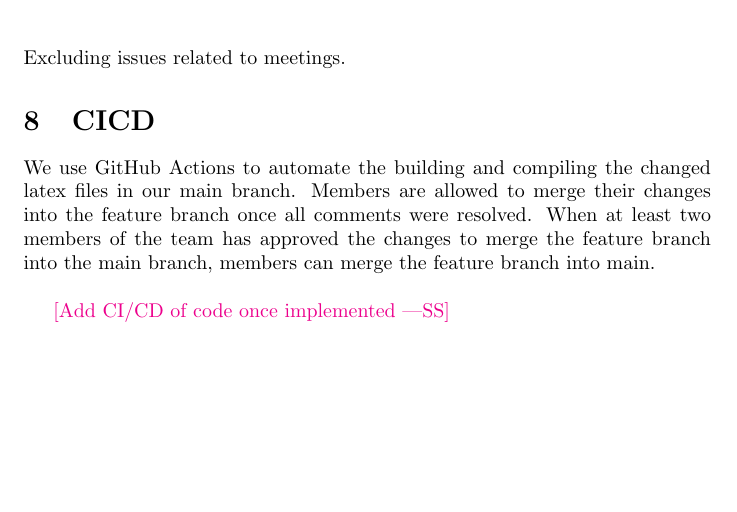
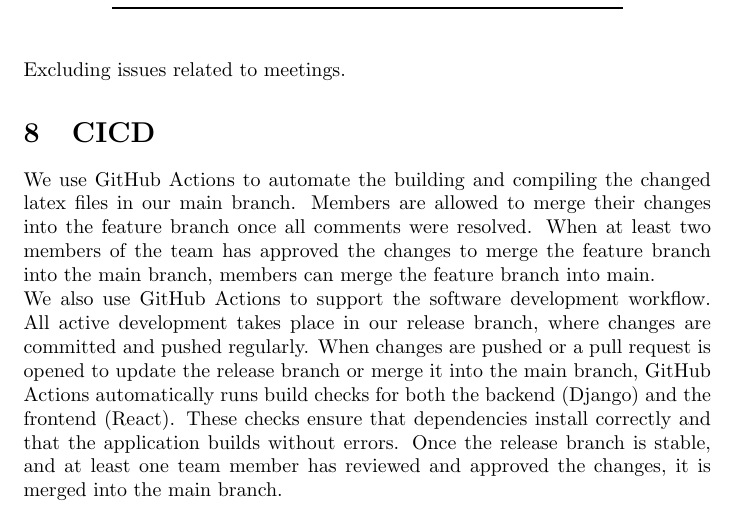
Before and after one commit to thaafei/capstone-sfw2026, a LaTeX document (docs/projMngmnt/POC_Team_Contrib.tex): part of page 3 of 4, cut so that both start at the same text, the shorter picture padded with empty space. Compiled offline with pdfLaTeX.

Commit message:
merged new changes on branch to local

```diff
--- a/docs/projMngmnt/POC_Team_Contrib.tex
+++ b/docs/projMngmnt/POC_Team_Contrib.tex
@@ -172,11 +172,12 @@ Haniye & 2 & 2 \\
 
 Excluding issues related to meetings.
 \section{CICD}
+
 We use GitHub Actions to automate the building and compiling the changed latex files in our main branch.
 Members are allowed to merge their changes into the feature branch once all comments were resolved.
-When at least two members of the team has approved the changes to merge the feature branch into the main branch, members can merge the feature branch into main. \\
+When at least two members of the team has approved the changes to merge the feature branch into the main branch, members can merge the feature branch into main.\\
+We also use GitHub Actions to support the software development workflow. All active development takes place in our release branch, where changes are committed and pushed regularly. When changes are pushed or a pull request is opened to update the release branch or merge it into the main branch, GitHub Actions automatically runs build checks for both the backend (Django) and the frontend (React). These checks ensure that dependencies install correctly and that the application builds without errors. Once the release branch is stable, and at least one team member has reviewed and approved the changes, it is merged into the main branch.
 
-\wss{Add CI/CD of code once implemented}
 
 \section{Team Charter Trigger Items}
 
```
Also changed, not shown: docs/projMngmnt/Makefile (added), docs/projMngmnt/POC_Team_Contrib.pdf.
